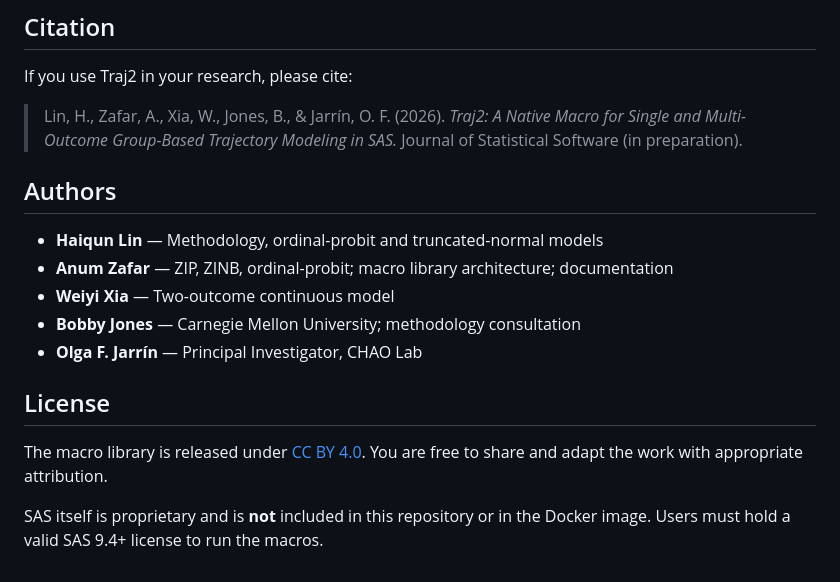
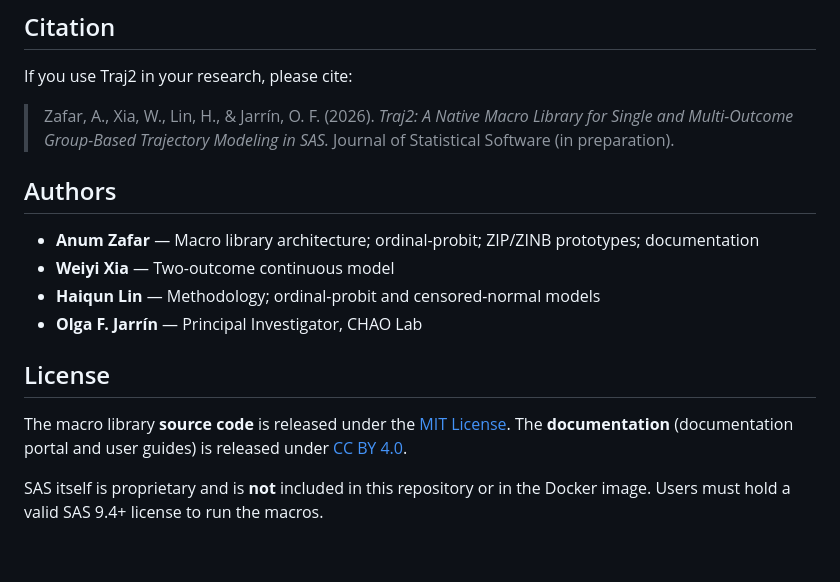
Before and after one commit to RU-AGING/AgingTrajectory_Library_NLMIXED-Model, a Markdown page: README.md, the part around one of its changes. Rendered like a GitHub page.

```diff
--- a/README.md
+++ b/README.md
@@ -69,18 +69,17 @@ Each file is self-contained, includes an optional simulator, and follows a `set
 
 If you use Traj2 in your research, please cite:
 
-> Lin, H., Zafar, A., Xia, W., Jones, B., & Jarrín, O. F. (2026). *Traj2: A Native Macro for Single and Multi-Outcome Group-Based Trajectory Modeling in SAS.* Journal of Statistical Software (in preparation).
+> Zafar, A., Xia, W., Lin, H., & Jarrín, O. F. (2026). *Traj2: A Native Macro Library for Single and Multi-Outcome Group-Based Trajectory Modeling in SAS.* Journal of Statistical Software (in preparation).
 
 ## Authors
 
-- **Haiqun Lin** — Methodology, ordinal-probit and truncated-normal models
-- **Anum Zafar** — ZIP, ZINB, ordinal-probit; macro library architecture; documentation
+- **Anum Zafar** — Macro library architecture; ordinal-probit; ZIP/ZINB prototypes; documentation
 - **Weiyi Xia** — Two-outcome continuous model
-- **Bobby Jones** — Carnegie Mellon University; methodology consultation
+- **Haiqun Lin** — Methodology; ordinal-probit and censored-normal models
 - **Olga F. Jarrín** — Principal Investigator, CHAO Lab
 
 ## License
 
-The macro library is released under [CC BY 4.0](https://creativecommons.org/licenses/by/4.0/). You are free to share and adapt the work with appropriate attribution.
+The macro library **source code** is released under the [MIT License](https://opensource.org/licenses/MIT). The **documentation** (documentation portal and user guides) is released under [CC BY 4.0](https://creativecommons.org/licenses/by/4.0/).
 
 SAS itself is proprietary and is **not** included in this repository or in the Docker image. Users must hold a valid SAS 9.4+ license to run the macros.
```
Also changed, not shown: other parts of README.md (+17 -17 lines).
